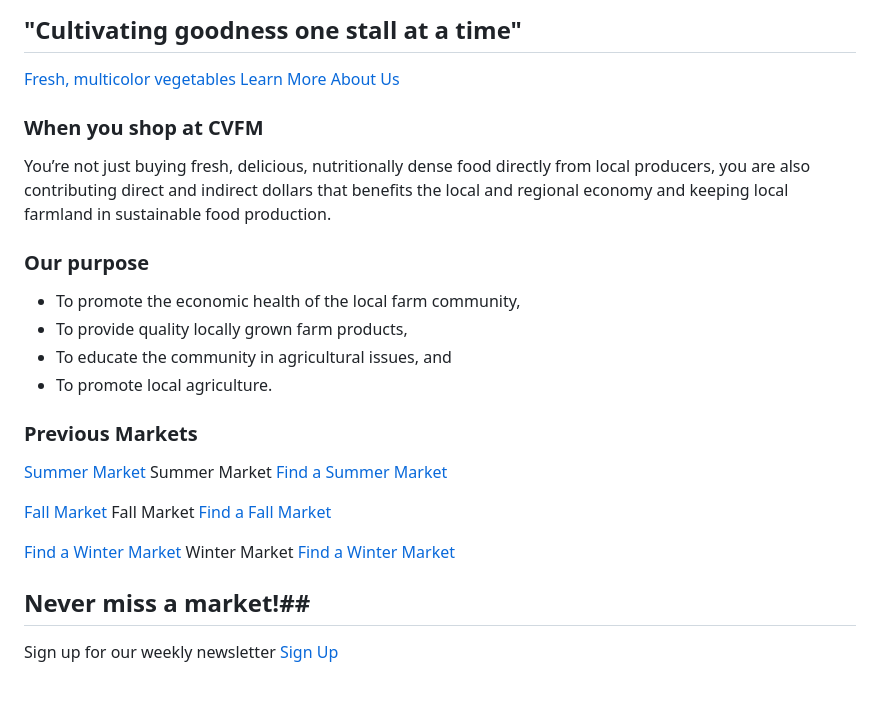
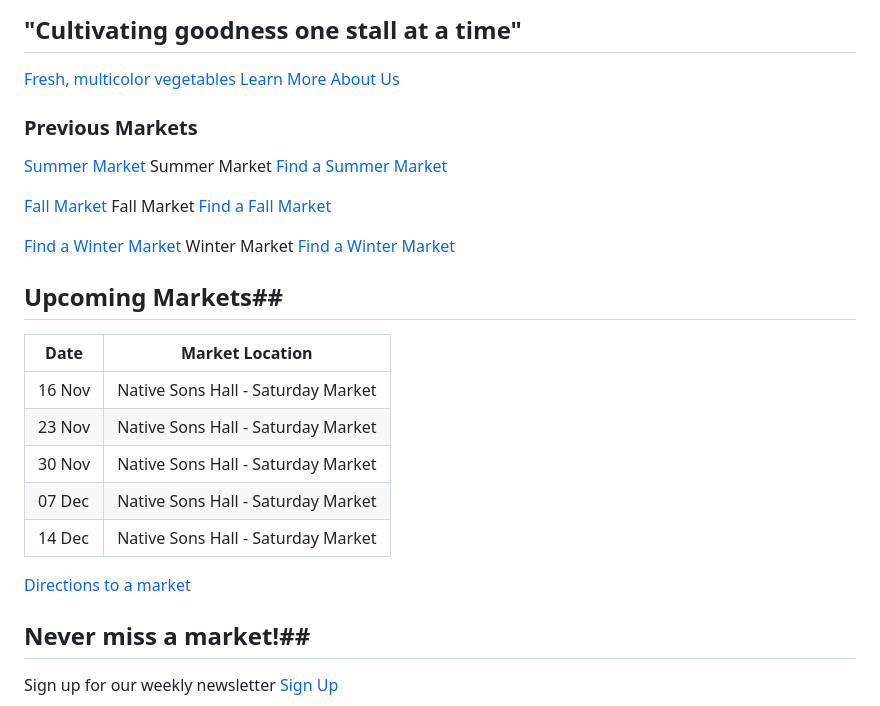
Before and after one commit to nic-dgl103-f24-dlu1/project-piperacherry, a Markdown page: README.md, the part around one of its changes. Drawn GitHub-style.

Commit message:
Add commits and web table to markdown

```diff
--- a/README.md
+++ b/README.md
@@ -23,16 +29,7 @@ Markdown:
 [Fresh, multicolor vegetables](images/to/hero-veg.jpg)
 [Learn More About Us](markets.html)
 
-### When you shop at CVFM
-
-You’re not just buying fresh, delicious, nutritionally dense food directly from local producers, you are also contributing direct and indirect dollars that benefits the local and regional economy and keeping local farmland in sustainable food production.
-
-### Our purpose
-
-- To promote the economic health of the local farm community,
-- To provide quality locally grown farm products,
-- To educate the community in agricultural issues, and
-- To promote local agriculture.
+<!-- Portfolio section -->
 
 ### Previous Markets
 
@@ -48,3 +45,17 @@ Fall Market
 Winter Market
 [Find a Winter Market](markets.html)
 
+<!-- Calendar section -->
+
+## Upcoming Markets##
+
+| Date   | Market Location                    |
+| ------ | ---------------------------------- |
+| 16 Nov | Native Sons Hall - Saturday Market |
+| 23 Nov | Native Sons Hall - Saturday Market |
+| 30 Nov | Native Sons Hall - Saturday Market |
+| 07 Dec | Native Sons Hall - Saturday Market |
+| 14 Dec | Native Sons Hall - Saturday Market |
+
+[Directions to a market](markets.html)
+
```
Also changed, not shown: other parts of README.md (+11 -1 lines).
